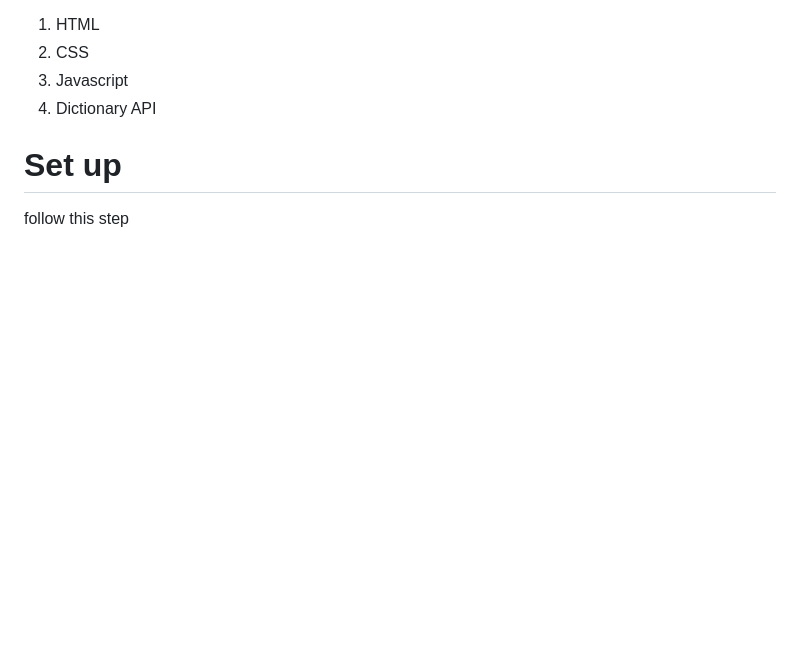
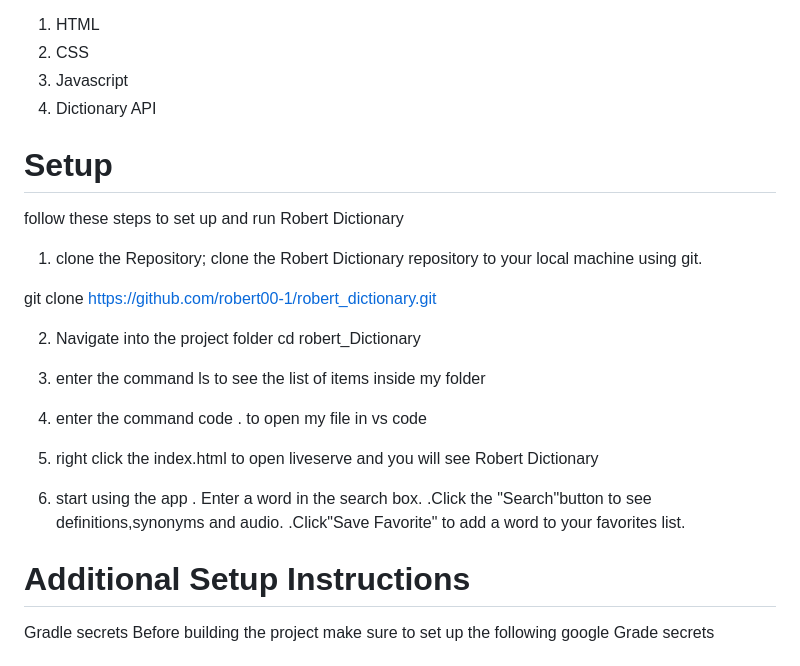
Before and after one commit to robert00-1/robert_dictionary, a Markdown page: ReadMe.md, the part around one of its changes. Drawn GitHub-style; blank space fills up the shorter version.

```diff
--- a/ReadMe.md
+++ b/ReadMe.md
@@ -10,5 +11,25 @@ This project has been built using:
 3. Javascript
 4. Dictionary API
 
-# Set up
-follow this step
+# Setup
+follow these steps to set up and run Robert Dictionary
+1. clone the Repository; clone the Robert Dictionary repository to your local machine using git.
+
+git clone https://github.com/robert00-1/robert_dictionary.git
+
+2. Navigate into the project folder
+  cd robert_Dictionary
+
+ 3. enter  the command ls to see the list of items inside my folder
+ 4. enter the command code . to open my file in vs code
+ 5. right click the index.html to open liveserve and you will see Robert Dictionary
+ 6. start using the app
+  . Enter a word in the search box.
+  .Click the "Search"button to see definitions,synonyms and audio.
+  .Click"Save Favorite" to add a word to your favorites list.
+
+  # Additional Setup Instructions
+  Gradle secrets
+  Before building the project make sure  to set up the following google Grade secrets
+
+
```
Also changed, not shown: other parts of ReadMe.md (+21 -1 lines), Screenshot from 2026-01-15 06-14-52.png (added), Screenshot from 2026-01-15 06-15-03.png (added), Screenshot from 2026-01-15 06-25-22.png (added), Screenshot from 2026-01-15 06-25-38.png (added), image1.jpg (added), 1 other file.
